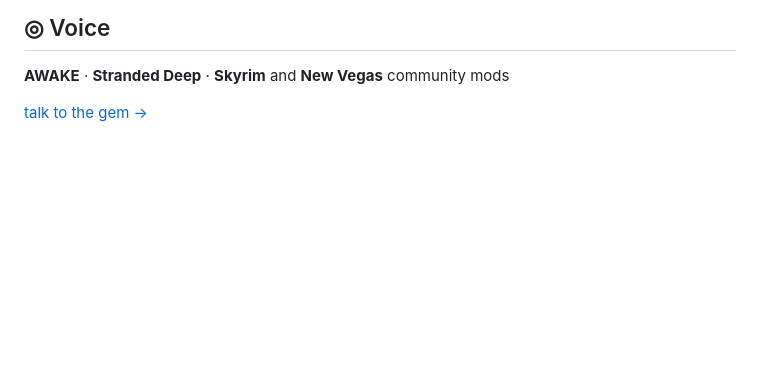
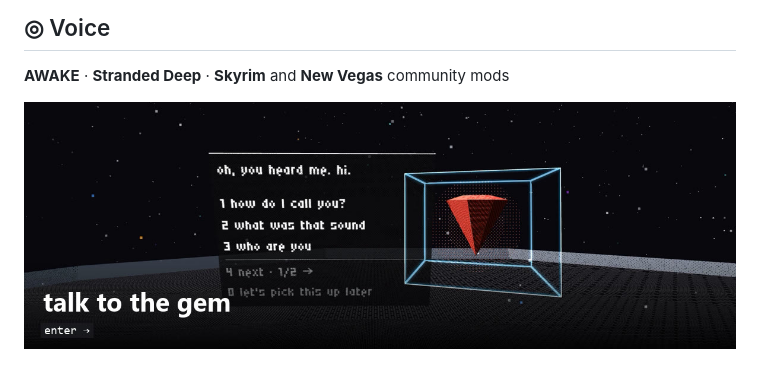
Before and after one commit to ELI7VH/eli7vh, a Markdown page: README.md, the part around the change. GitHub-like rendering; pictures changed too: media/gem.jpg (added); blank space fills up the shorter version.

Commit message:
profile: the gem's own picture is the way in
Co-Authored-By: Elijah (Gem Cutter) & Claude (Facet Polisher) <hello@prismpost.vr>
Co-Authored-By: Claude Opus 5.5 <noreply@anthropic.com>

```diff
--- a/README.md
+++ b/README.md
@@ -62,6 +62,6 @@ A family of loopers, samplers and recorders that share one rail: what one app ca
 
 **AWAKE** · **Stranded Deep** · **Skyrim** and **New Vegas** community mods
 
-[talk to the gem →](https://vr.elijahlucian.ca/x/dialogue)
+<a href="https://vr.elijahlucian.ca/x/dialogue"><img src="media/gem.jpg" width="100%" alt="talk to the gem"></a>
 
 <!-- VOICE REEL: https://github.com/user-attachments/assets/... -->
```
